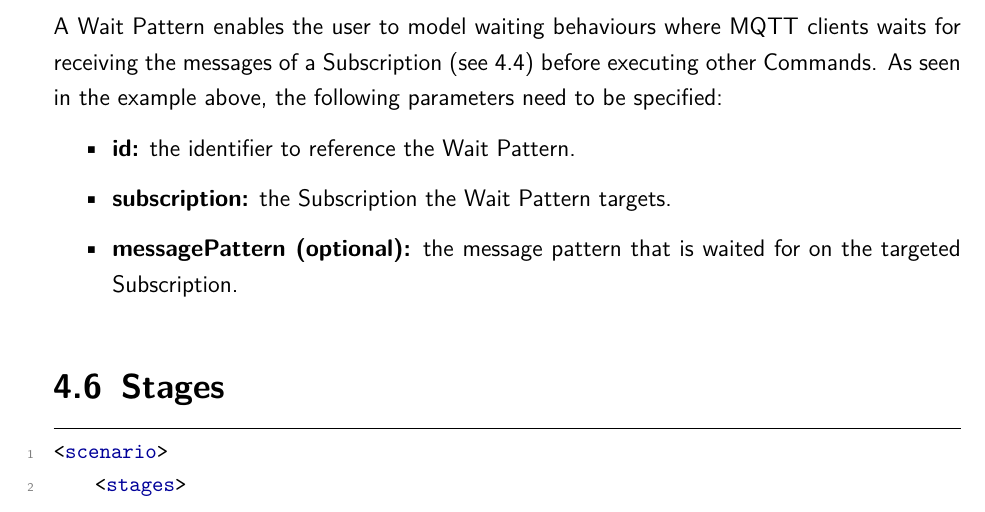
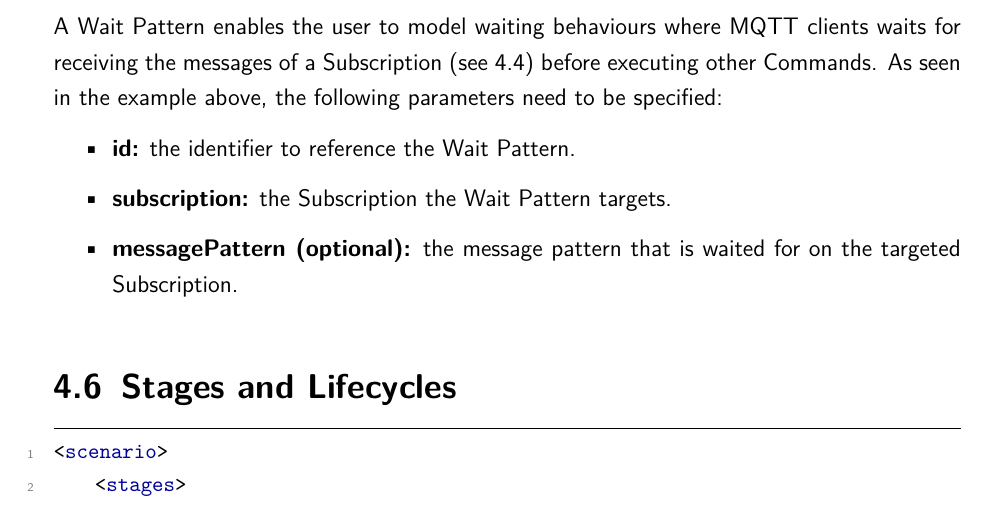
Before and after one commit to mqtt-varroa/varroa-documentation, a LaTeX document (LaTeX/varroa-dokumentation.tex, which reads LaTeX/Parts/Chapter4.tex): part of page 18 of 36, cut so that both start at the same text. Compiled offline with pdfLaTeX; an older LaTeX class or package is replaced by its successor.

Commit message:
Renamed header Stages -> Stages and Lifecycles

```diff
--- a/LaTeX/Parts/Chapter4.tex
+++ b/LaTeX/Parts/Chapter4.tex
@@ -172,7 +172,7 @@ As seen in the example above, the following parameters need to be specified:
 	\item \textbf{messagePattern (optional):} the message pattern that is waited for on the targeted Subscription.
 \end{itemize}
 
-\section{Stages}
+\section{Stages and Lifecycles}
 \begin{lstlisting}[caption={example for the XML definition of Stages}, captionpos=b, label={lst:stages}, language=XML]
 <scenario>
 	<stages>
```
